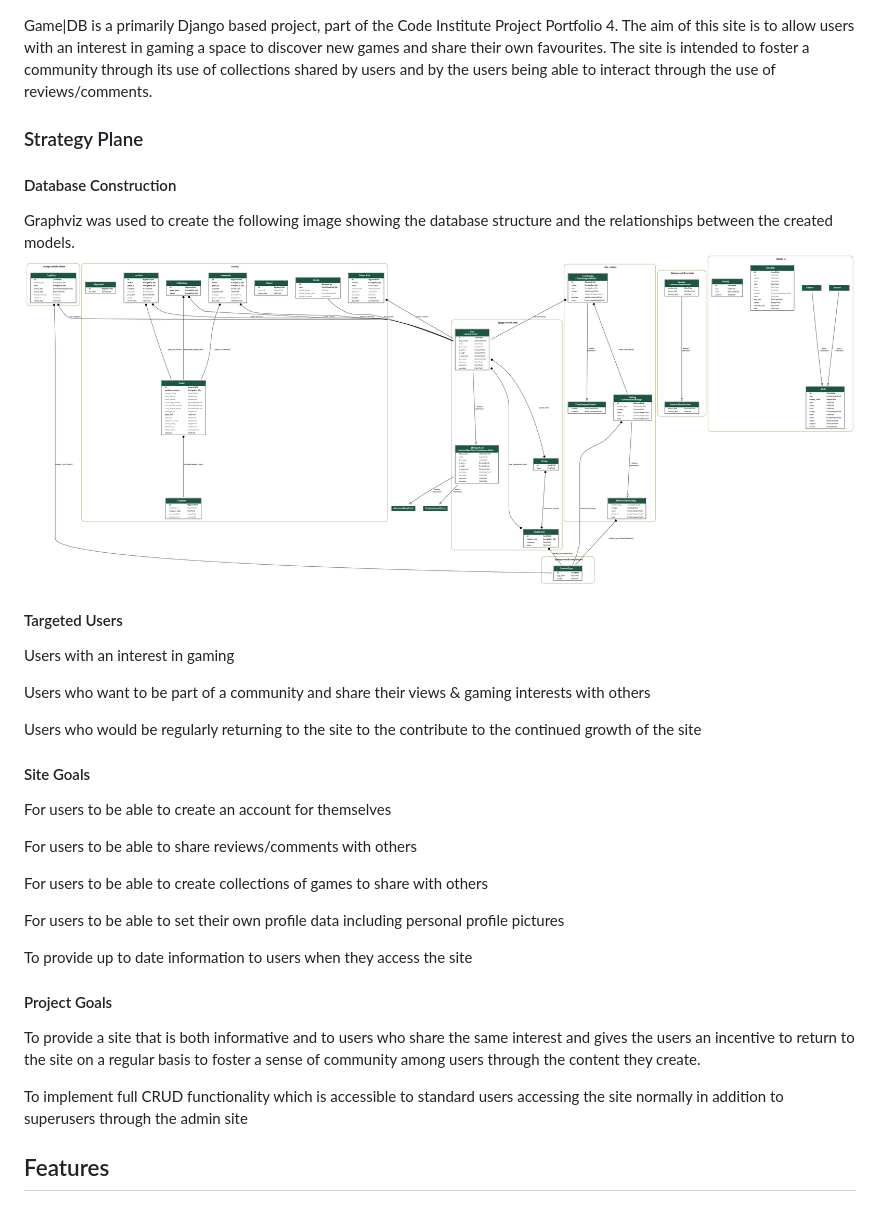
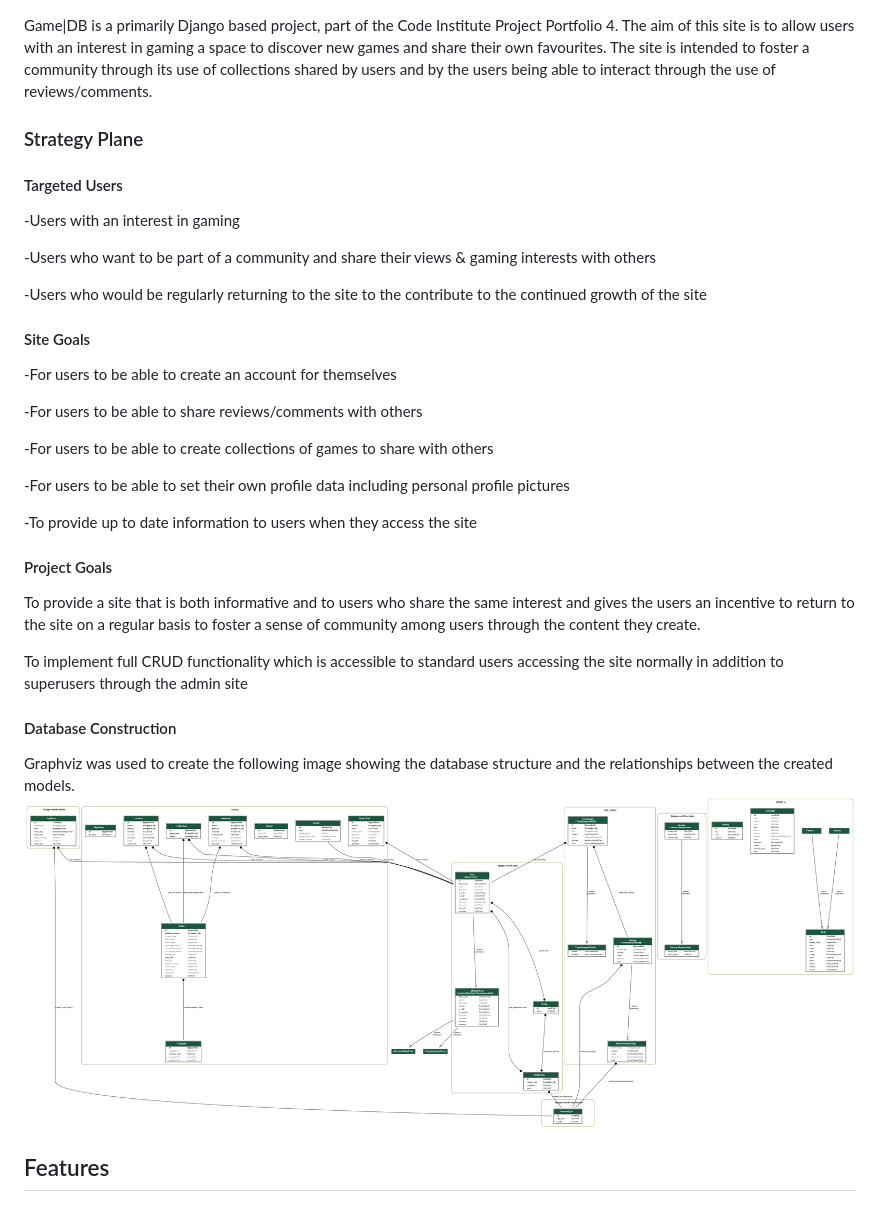
Before and after one commit to fergalcob/gamedb-live, a Markdown page: README.md, the part around the change. GitHub-like rendering.

```diff
--- a/README.md
+++ b/README.md
@@ -4,30 +4,25 @@ Game|DB is a primarily Django based project, part of the Code Institute Project
 
 ### Strategy Plane
 
-#### Database Construction
-
-Graphviz was used to create the following image showing the database structure and the relationships between the created models.
-![Database Visualization](README/models.png)
-
 #### Targeted Users
 
-Users with an interest in gaming
+-Users with an interest in gaming
 
-Users who want to be part of a community and share their views & gaming interests with others
+-Users who want to be part of a community and share their views & gaming interests with others
 
-Users who would be regularly returning to the site to the contribute to the continued growth of the site
+-Users who would be regularly returning to the site to the contribute to the continued growth of the site
 
 #### Site Goals
 
-For users to be able to create an account for themselves
+-For users to be able to create an account for themselves
 
-For users to be able to share reviews/comments with others
+-For users to be able to share reviews/comments with others
 
-For users to be able to create collections of games to share with others
+-For users to be able to create collections of games to share with others
 
-For users to be able to set their own profile data including personal profile pictures
+-For users to be able to set their own profile data including personal profile pictures
 
-To provide up to date information to users when they access the site
+-To provide up to date information to users when they access the site
 
 #### Project Goals
 
@@ -35,6 +30,10 @@ To provide a site that is both informative and to users who share the same inter
 
 To implement full CRUD functionality which is accessible to standard users accessing the site normally in addition to superusers through the admin site
 
+#### Database Construction
+
+Graphviz was used to create the following image showing the database structure and the relationships between the created models.
+![Database Visualization](README/models.png)
 
 ## Features
 
```
